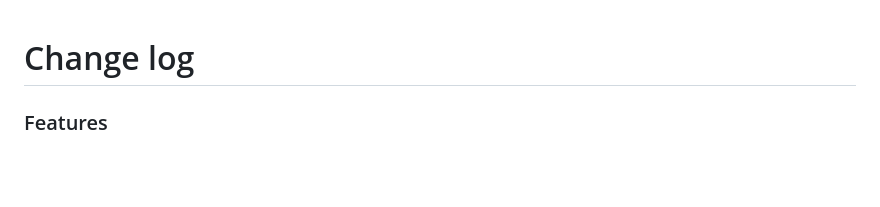
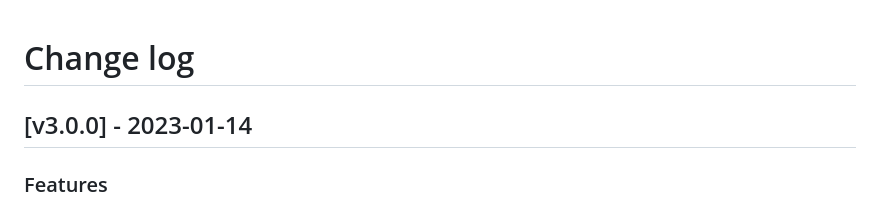
Before and after one commit to PundiAI/fx-core, a Markdown page: CHANGELOG.md, the part around the change. Drawn GitHub-style; blank space fills up the shorter version.

Commit message:
chore: update changelog

```diff
--- a/CHANGELOG.md
+++ b/CHANGELOG.md
@@ -34,6 +34,8 @@ Ref: https://keepachangelog.com/en/1.0.0/
 -->
 
 # Change log
+
+## [v3.0.0] - 2023-01-14
 
 ### Features
 
```
